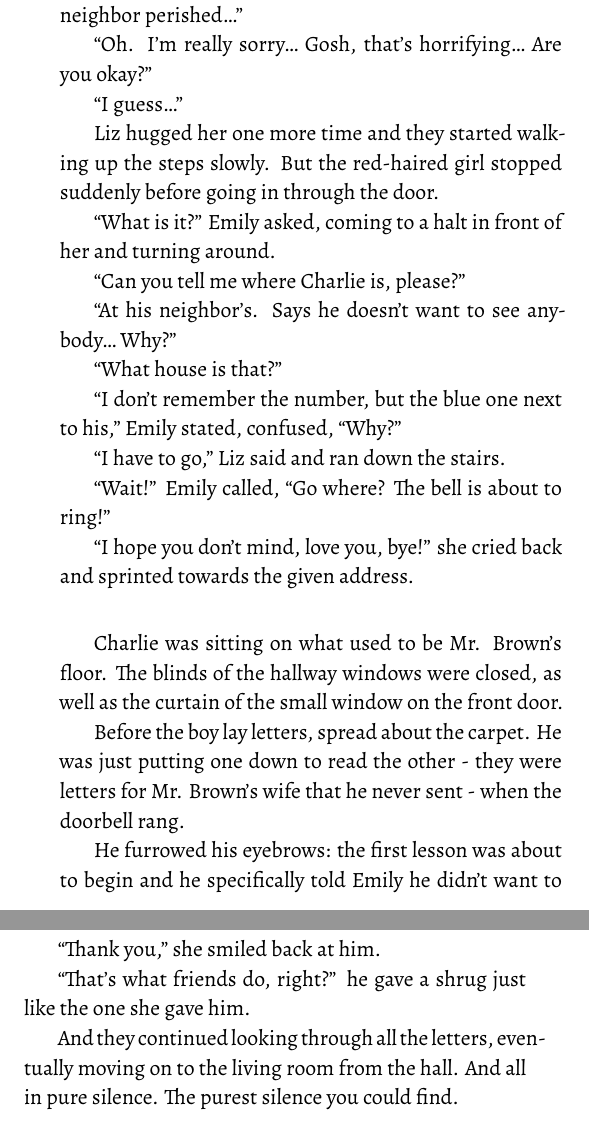
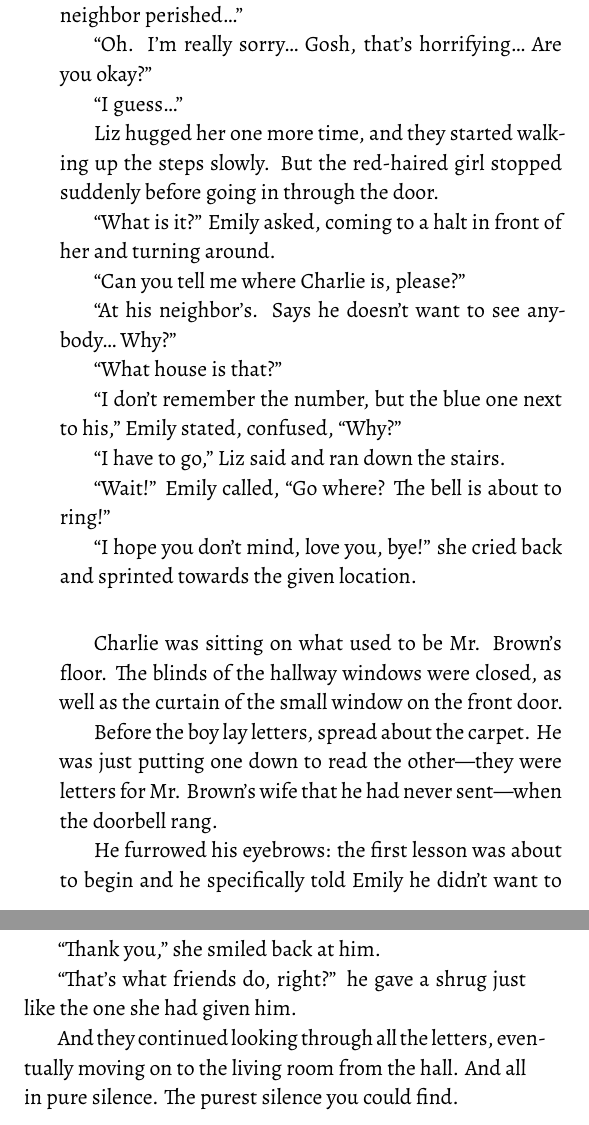
Before and after one commit to kira-trunova/three-parts-of-a-whole-book, a LaTeX book (book.tex, which reads ch26.tex): two parts of pages 172 and 175 of 175, joined at a grey line, cut so that both start at the same text. Compiled offline with XeLaTeX.

Commit message:
Finish chapter 26

```diff
--- a/ch26.tex
+++ b/ch26.tex
@@ -20,7 +20,7 @@ And then she saw the familiar blond haircut from afar. She ran down the steps to
 
 “I guess…”
 
-Liz hugged her one more time and they started walking up the steps slowly. But the red-haired girl stopped suddenly before going in through the door.
+Liz hugged her one more time, and they started walking up the steps slowly. But the red-haired girl stopped suddenly before going in through the door.
 
 “What is it?” Emily asked, coming to a halt in front of her and turning around.
 
@@ -36,15 +36,15 @@ Liz hugged her one more time and they started walking up the steps slowly. But t
 
 “Wait!” Emily called, “Go where? The bell is about to ring!”
 
-“I hope you don't mind, love you, bye!” she cried back and sprinted towards the given address.
+“I hope you don't mind, love you, bye!” she cried back and sprinted towards the given location.
 
 \bigskip
 
 Charlie was sitting on what used to be Mr. Brown's floor. The blinds of the hallway windows were closed, as well as the curtain of the small window on the front door.
 
-Before the boy lay letters, spread about the carpet. He was just putting one down to read the other - they were letters for Mr. Brown's wife that he never sent - when the doorbell rang.
+Before the boy lay letters, spread about the carpet. He was just putting one down to read the other—they were letters for Mr. Brown's wife that he had never sent—when the doorbell rang.
 
-He furrowed his eyebrows: the first lesson was about to begin and he specifically told Emily he didn't want to see her, or anybody of the fact. But nevertheless he got up from the floor and walked over to the front door in a quiet manner. He pulled the curtain away a bit and looked through the dirty window. It was Liz. He opened the door in surprise and confusion.
+He furrowed his eyebrows: the first lesson was about to begin and he specifically told Emily he didn't want to see her, or anybody for that matter. But nevertheless he got up from the floor and walked over to the front door in a quiet manner. He pulled the curtain away a bit and looked through the dirty window. It was Liz. He opened the door in surprise and confusion.
 
 “Hi!” she exclaimed with a smile.
 
@@ -118,6 +118,6 @@ They smiled and the silence continued. They were communicating through gestures
 
 “Thank you,” she smiled back at him.
 
-“That's what friends do, right?” he gave a shrug just like the one she gave him.
+“That's what friends do, right?” he gave a shrug just like the one she had given him.
 
 And they continued looking through all the letters, eventually moving on to the living room from the hall. And all in pure silence. The purest silence you could find.
```
Also changed, not shown: ch26.tex (10 more changed lines).
